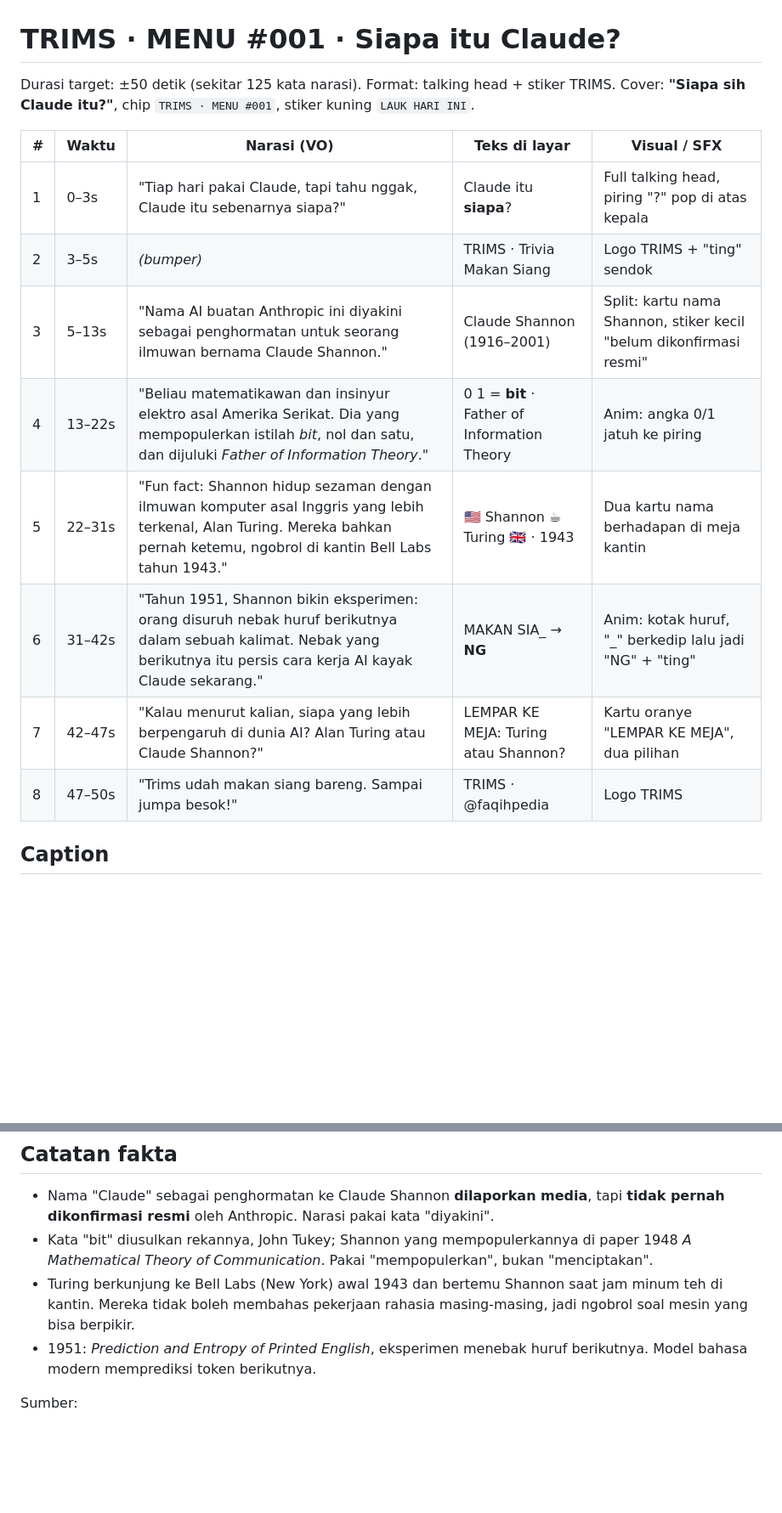
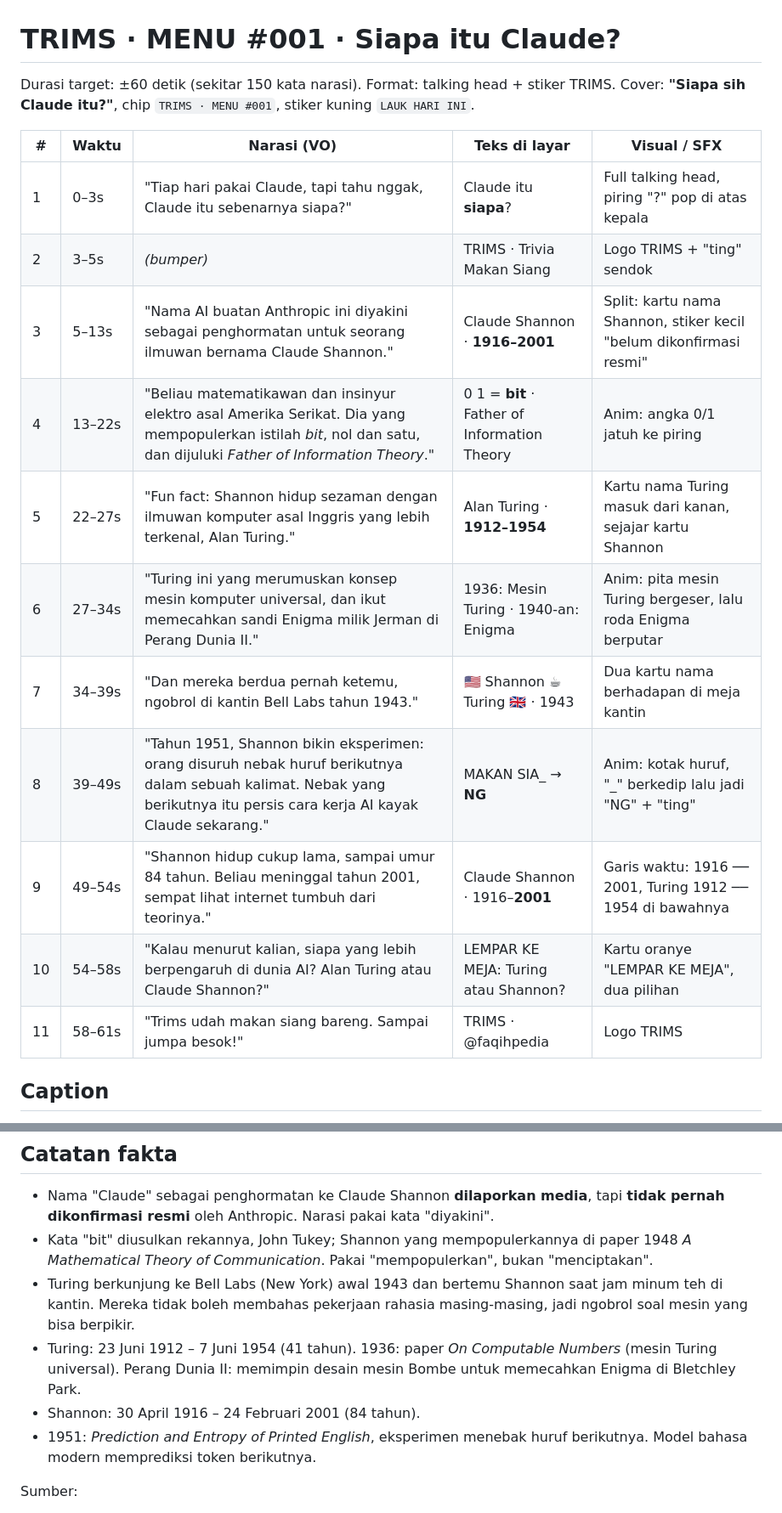
Before and after one commit to A5-Studio/animated, a Markdown page: trims/menu-001-asal-usul-nama-claude.md, 2 parts joined by grey strips. Shown at 85% size. Drawn GitHub-style; blank space fills up the shorter version.

Commit message:
TRIMS Menu #001: add Turing bridge, life years, Shannon's 2001 death
Co-Authored-By: Claude Opus 5.5 <noreply@anthropic.com>
Claude-Session: https://claude.ai/code/session_018xRo3bj6qDhKEyadwrBPW8

```diff
--- a/trims/menu-001-asal-usul-nama-claude.md
+++ b/trims/menu-001-asal-usul-nama-claude.md
@@ -1,18 +1,21 @@
 # TRIMS · MENU #001 · Siapa itu Claude?
 
-Durasi target: ±50 detik (sekitar 125 kata narasi). Format: talking head + stiker TRIMS.
+Durasi target: ±60 detik (sekitar 150 kata narasi). Format: talking head + stiker TRIMS.
 Cover: **"Siapa sih Claude itu?"**, chip `TRIMS · MENU #001`, stiker kuning `LAUK HARI INI`.
 
 | # | Waktu | Narasi (VO) | Teks di layar | Visual / SFX |
 |---|---|---|---|---|
 | 1 | 0–3s | "Tiap hari pakai Claude, tapi tahu nggak, Claude itu sebenarnya siapa?" | Claude itu **siapa**? | Full talking head, piring "?" pop di atas kepala |
 | 2 | 3–5s | *(bumper)* | TRIMS · Trivia Makan Siang | Logo TRIMS + "ting" sendok |
-| 3 | 5–13s | "Nama AI buatan Anthropic ini diyakini sebagai penghormatan untuk seorang ilmuwan bernama Claude Shannon." | Claude Shannon (1916–2001) | Split: kartu nama Shannon, stiker kecil "belum dikonfirmasi resmi" |
+| 3 | 5–13s | "Nama AI buatan Anthropic ini diyakini sebagai penghormatan untuk seorang ilmuwan bernama Claude Shannon." | Claude Shannon · **1916–2001** | Split: kartu nama Shannon, stiker kecil "belum dikonfirmasi resmi" |
 | 4 | 13–22s | "Beliau matematikawan dan insinyur elektro asal Amerika Serikat. Dia yang mempopulerkan istilah *bit*, nol dan satu, dan dijuluki *Father of Information Theory*." | 0 1 = **bit** · Father of Information Theory | Anim: angka 0/1 jatuh ke piring |
-| 5 | 22–31s | "Fun fact: Shannon hidup sezaman dengan ilmuwan komputer asal Inggris yang lebih terkenal, Alan Turing. Mereka bahkan pernah ketemu, ngobrol di kantin Bell Labs tahun 1943." | 🇺🇸 Shannon ☕ Turing 🇬🇧 · 1943 | Dua kartu nama berhadapan di meja kantin |
-| 6 | 31–42s | "Tahun 1951, Shannon bikin eksperimen: orang disuruh nebak huruf berikutnya dalam sebuah kalimat. Nebak yang berikutnya itu persis cara kerja AI kayak Claude sekarang." | MAKAN SIA_ → **NG** | Anim: kotak huruf, "_" berkedip lalu jadi "NG" + "ting" |
-| 7 | 42–47s | "Kalau menurut kalian, siapa yang lebih berpengaruh di dunia AI? Alan Turing atau Claude Shannon?" | LEMPAR KE MEJA: Turing atau Shannon? | Kartu oranye "LEMPAR KE MEJA", dua pilihan |
-| 8 | 47–50s | "Trims udah makan siang bareng. Sampai jumpa besok!" | TRIMS · @faqihpedia | Logo TRIMS |
+| 5 | 22–27s | "Fun fact: Shannon hidup sezaman dengan ilmuwan komputer asal Inggris yang lebih terkenal, Alan Turing." | Alan Turing · **1912–1954** | Kartu nama Turing masuk dari kanan, sejajar kartu Shannon |
+| 6 | 27–34s | "Turing ini yang merumuskan konsep mesin komputer universal, dan ikut memecahkan sandi Enigma milik Jerman di Perang Dunia II." | 1936: Mesin Turing · 1940-an: Enigma | Anim: pita mesin Turing bergeser, lalu roda Enigma berputar |
+| 7 | 34–39s | "Dan mereka berdua pernah ketemu, ngobrol di kantin Bell Labs tahun 1943." | 🇺🇸 Shannon ☕ Turing 🇬🇧 · 1943 | Dua kartu nama berhadapan di meja kantin |
+| 8 | 39–49s | "Tahun 1951, Shannon bikin eksperimen: orang disuruh nebak huruf berikutnya dalam sebuah kalimat. Nebak yang berikutnya itu persis cara kerja AI kayak Claude sekarang." | MAKAN SIA_ → **NG** | Anim: kotak huruf, "_" berkedip lalu jadi "NG" + "ting" |
+| 9 | 49–54s | "Shannon hidup cukup lama, sampai umur 84 tahun. Beliau meninggal tahun 2001, sempat lihat internet tumbuh dari teorinya." | Claude Shannon · 1916–**2001** | Garis waktu: 1916 ── 2001, Turing 1912 ── 1954 di bawahnya |
+| 10 | 54–58s | "Kalau menurut kalian, siapa yang lebih berpengaruh di dunia AI? Alan Turing atau Claude Shannon?" | LEMPAR KE MEJA: Turing atau Shannon? | Kartu oranye "LEMPAR KE MEJA", dua pilihan |
+| 11 | 58–61s | "Trims udah makan siang bareng. Sampai jumpa besok!" | TRIMS · @faqihpedia | Logo TRIMS |
 
 ## Caption
 
@@ -27,6 +30,8 @@ Tim mana kamu: Turing atau Shannon? Tulis di komentar 👇
 - Nama "Claude" sebagai penghormatan ke Claude Shannon **dilaporkan media**, tapi **tidak pernah dikonfirmasi resmi** oleh Anthropic. Narasi pakai kata "diyakini".
 - Kata "bit" diusulkan rekannya, John Tukey; Shannon yang mempopulerkannya di paper 1948 *A Mathematical Theory of Communication*. Pakai "mempopulerkan", bukan "menciptakan".
 - Turing berkunjung ke Bell Labs (New York) awal 1943 dan bertemu Shannon saat jam minum teh di kantin. Mereka tidak boleh membahas pekerjaan rahasia masing-masing, jadi ngobrol soal mesin yang bisa berpikir.
+- Turing: 23 Juni 1912 – 7 Juni 1954 (41 tahun). 1936: paper *On Computable Numbers* (mesin Turing universal). Perang Dunia II: memimpin desain mesin Bombe untuk memecahkan Enigma di Bletchley Park.
+- Shannon: 30 April 1916 – 24 Februari 2001 (84 tahun).
 - 1951: *Prediction and Entropy of Printed English*, eksperimen menebak huruf berikutnya. Model bahasa modern memprediksi token berikutnya.
 
 Sumber:
```
